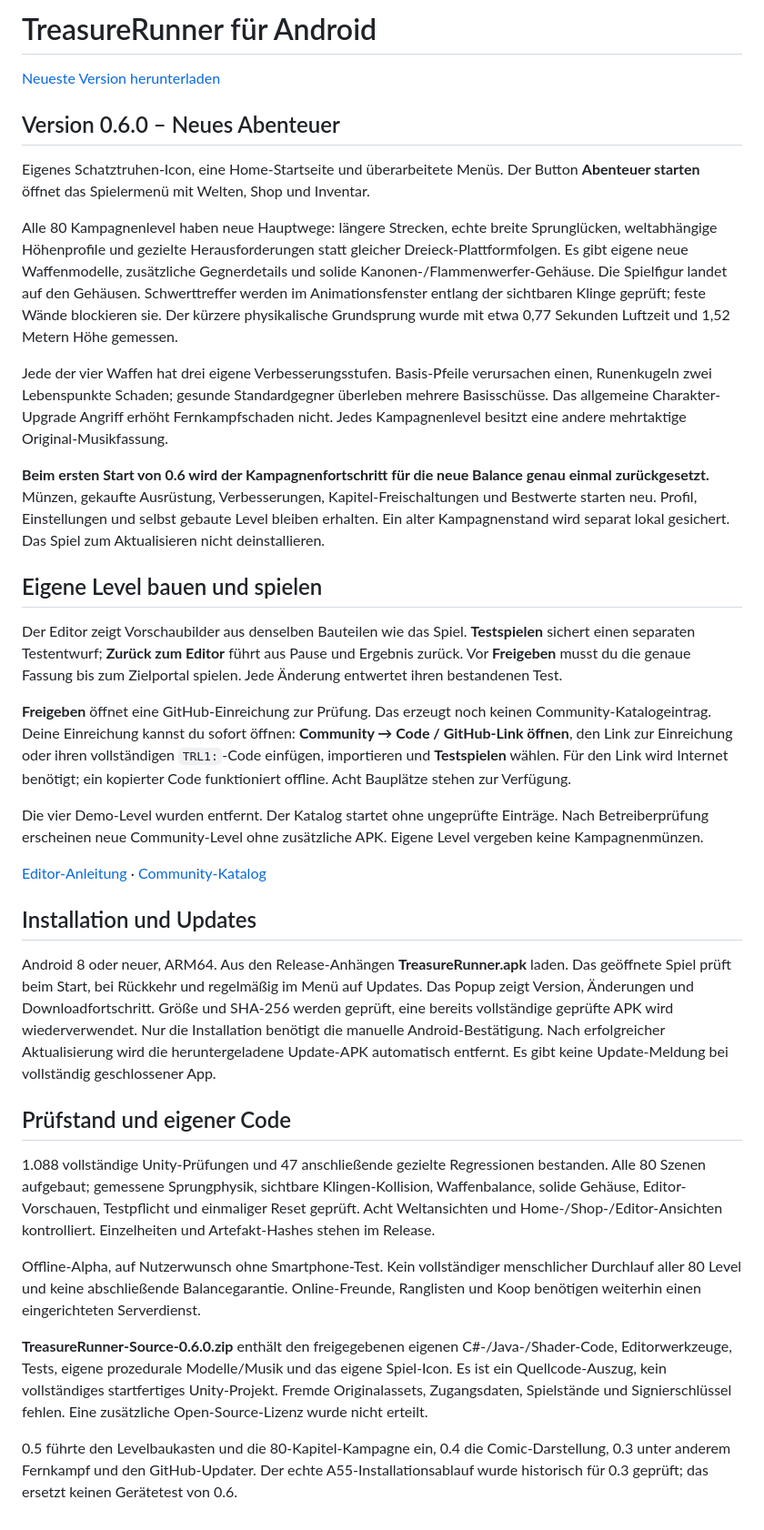
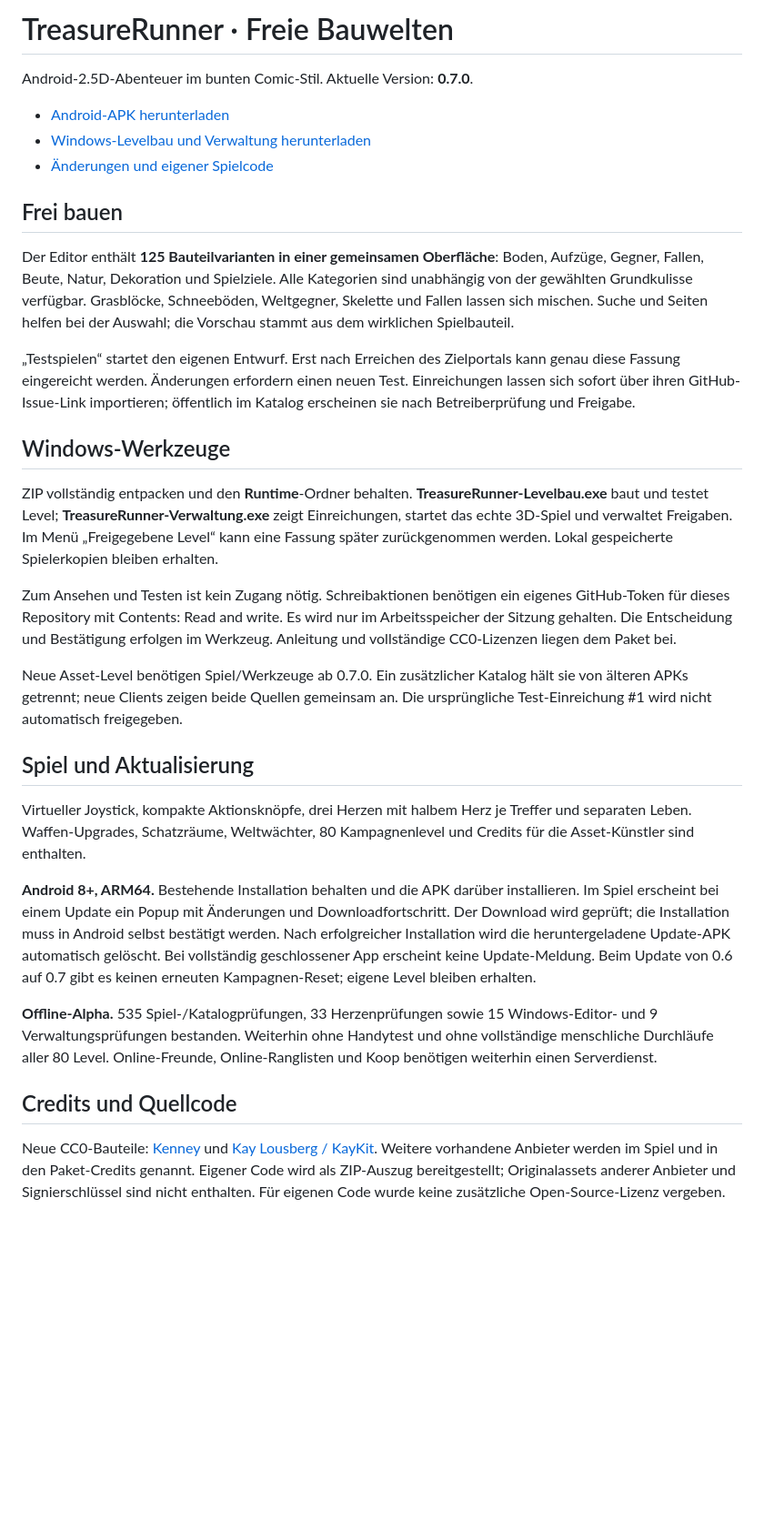
Before and after one commit to hahawasistlos1/TreasureRunner-Updates, a Markdown page: README.md, the part around the change. Shown at 91% size. Rendered like a GitHub page; blank space fills up the shorter version.

Commit message:
Dokumentation für TreasureRunner 0.7.0 aktualisieren

```diff
--- a/README.md
+++ b/README.md
@@ -1,37 +1,33 @@
-# TreasureRunner für Android
+# TreasureRunner · Freie Bauwelten
 
-[Neueste Version herunterladen](https://github.com/hahawasistlos1/TreasureRunner-Updates/releases/latest)
+Android-2.5D-Abenteuer im bunten Comic-Stil. Aktuelle Version: **0.7.0**.
 
-## Version 0.6.0 – Neues Abenteuer
+- [Android-APK herunterladen](https://github.com/hahawasistlos1/TreasureRunner-Updates/releases/latest/download/TreasureRunner.apk)
+- [Windows-Levelbau und Verwaltung herunterladen](https://github.com/hahawasistlos1/TreasureRunner-Updates/releases/latest/download/TreasureRunner-Windows-Werkzeuge.zip)
+- [Änderungen und eigener Spielcode](https://github.com/hahawasistlos1/TreasureRunner-Updates/releases/latest)
 
-Eigenes Schatztruhen-Icon, eine Home-Startseite und überarbeitete Menüs. Der Button **Abenteuer starten** öffnet das Spielermenü mit Welten, Shop und Inventar.
+## Frei bauen
 
-Alle 80 Kampagnenlevel haben neue Hauptwege: längere Strecken, echte breite Sprunglücken, weltabhängige Höhenprofile und gezielte Herausforderungen statt gleicher Dreieck-Plattformfolgen. Es gibt eigene neue Waffenmodelle, zusätzliche Gegnerdetails und solide Kanonen-/Flammenwerfer-Gehäuse. Die Spielfigur landet auf den Gehäusen. Schwerttreffer werden im Animationsfenster entlang der sichtbaren Klinge geprüft; feste Wände blockieren sie. Der kürzere physikalische Grundsprung wurde mit etwa 0,77 Sekunden Luftzeit und 1,52 Metern Höhe gemessen.
+Der Editor enthält **125 Bauteilvarianten in einer gemeinsamen Oberfläche**: Boden, Aufzüge, Gegner, Fallen, Beute, Natur, Dekoration und Spielziele. Alle Kategorien sind unabhängig von der gewählten Grundkulisse verfügbar. Grasblöcke, Schneeböden, Weltgegner, Skelette und Fallen lassen sich mischen. Suche und Seiten helfen bei der Auswahl; die Vorschau stammt aus dem wirklichen Spielbauteil.
 
-Jede der vier Waffen hat drei eigene Verbesserungsstufen. Basis-Pfeile verursachen einen, Runenkugeln zwei Lebenspunkte Schaden; gesunde Standardgegner überleben mehrere Basisschüsse. Das allgemeine Charakter-Upgrade Angriff erhöht Fernkampfschaden nicht. Jedes Kampagnenlevel besitzt eine andere mehrtaktige Original-Musikfassung.
+„Testspielen“ startet den eigenen Entwurf. Erst nach Erreichen des Zielportals kann genau diese Fassung eingereicht werden. Änderungen erfordern einen neuen Test. Einreichungen lassen sich sofort über ihren GitHub-Issue-Link importieren; öffentlich im Katalog erscheinen sie nach Betreiberprüfung und Freigabe.
 
-**Beim ersten Start von 0.6 wird der Kampagnenfortschritt für die neue Balance genau einmal zurückgesetzt.** Münzen, gekaufte Ausrüstung, Verbesserungen, Kapitel-Freischaltungen und Bestwerte starten neu. Profil, Einstellungen und selbst gebaute Level bleiben erhalten. Ein alter Kampagnenstand wird separat lokal gesichert. Das Spiel zum Aktualisieren nicht deinstallieren.
+## Windows-Werkzeuge
 
-## Eigene Level bauen und spielen
+ZIP vollständig entpacken und den **Runtime**-Ordner behalten. **TreasureRunner-Levelbau.exe** baut und testet Level; **TreasureRunner-Verwaltung.exe** zeigt Einreichungen, startet das echte 3D-Spiel und verwaltet Freigaben. Im Menü „Freigegebene Level“ kann eine Fassung später zurückgenommen werden. Lokal gespeicherte Spielerkopien bleiben erhalten.
 
-Der Editor zeigt Vorschaubilder aus denselben Bauteilen wie das Spiel. **Testspielen** sichert einen separaten Testentwurf; **Zurück zum Editor** führt aus Pause und Ergebnis zurück. Vor **Freigeben** musst du die genaue Fassung bis zum Zielportal spielen. Jede Änderung entwertet ihren bestandenen Test.
+Zum Ansehen und Testen ist kein Zugang nötig. Schreibaktionen benötigen ein eigenes GitHub-Token für dieses Repository mit Contents: Read and write. Es wird nur im Arbeitsspeicher der Sitzung gehalten. Die Entscheidung und Bestätigung erfolgen im Werkzeug. Anleitung und vollständige CC0-Lizenzen liegen dem Paket bei.
 
-**Freigeben** öffnet eine GitHub-Einreichung zur Prüfung. Das erzeugt noch keinen Community-Katalogeintrag. Deine Einreichung kannst du sofort öffnen: **Community → Code / GitHub-Link öffnen**, den Link zur Einreichung oder ihren vollständigen `TRL1:`-Code einfügen, importieren und **Testspielen** wählen. Für den Link wird Internet benötigt; ein kopierter Code funktioniert offline. Acht Bauplätze stehen zur Verfügung.
+Neue Asset-Level benötigen Spiel/Werkzeuge ab 0.7.0. Ein zusätzlicher Katalog hält sie von älteren APKs getrennt; neue Clients zeigen beide Quellen gemeinsam an. Die ursprüngliche Test-Einreichung #1 wird nicht automatisch freigegeben.
 
-Die vier Demo-Level wurden entfernt. Der Katalog startet ohne ungeprüfte Einträge. Nach Betreiberprüfung erscheinen neue Community-Level ohne zusätzliche APK. Eigene Level vergeben keine Kampagnenmünzen.
+## Spiel und Aktualisierung
 
-[Editor-Anleitung](community/README.md) · [Community-Katalog](community/catalog.json)
+Virtueller Joystick, kompakte Aktionsknöpfe, drei Herzen mit halbem Herz je Treffer und separaten Leben. Waffen-Upgrades, Schatzräume, Weltwächter, 80 Kampagnenlevel und Credits für die Asset-Künstler sind enthalten.
 
-## Installation und Updates
+**Android 8+, ARM64.** Bestehende Installation behalten und die APK darüber installieren. Im Spiel erscheint bei einem Update ein Popup mit Änderungen und Downloadfortschritt. Der Download wird geprüft; die Installation muss in Android selbst bestätigt werden. Nach erfolgreicher Installation wird die heruntergeladene Update-APK automatisch gelöscht. Bei vollständig geschlossener App erscheint keine Update-Meldung. Beim Update von 0.6 auf 0.7 gibt es keinen erneuten Kampagnen-Reset; eigene Level bleiben erhalten.
 
-Android 8 oder neuer, ARM64. Aus den Release-Anhängen **TreasureRunner.apk** laden. Das geöffnete Spiel prüft beim Start, bei Rückkehr und regelmäßig im Menü auf Updates. Das Popup zeigt Version, Änderungen und Downloadfortschritt. Größe und SHA-256 werden geprüft, eine bereits vollständige geprüfte APK wird wiederverwendet. Nur die Installation benötigt die manuelle Android-Bestätigung. Nach erfolgreicher Aktualisierung wird die heruntergeladene Update-APK automatisch entfernt. Es gibt keine Update-Meldung bei vollständig geschlossener App.
+**Offline-Alpha.** 535 Spiel-/Katalogprüfungen, 33 Herzenprüfungen sowie 15 Windows-Editor- und 9 Verwaltungsprüfungen bestanden. Weiterhin ohne Handytest und ohne vollständige menschliche Durchläufe aller 80 Level. Online-Freunde, Online-Ranglisten und Koop benötigen weiterhin einen Serverdienst.
 
-## Prüfstand und eigener Code
+## Credits und Quellcode
 
-1.088 vollständige Unity-Prüfungen und 47 anschließende gezielte Regressionen bestanden. Alle 80 Szenen aufgebaut; gemessene Sprungphysik, sichtbare Klingen-Kollision, Waffenbalance, solide Gehäuse, Editor-Vorschauen, Testpflicht und einmaliger Reset geprüft. Acht Weltansichten und Home-/Shop-/Editor-Ansichten kontrolliert. Einzelheiten und Artefakt-Hashes stehen im Release.
-
-Offline-Alpha, auf Nutzerwunsch ohne Smartphone-Test. Kein vollständiger menschlicher Durchlauf aller 80 Level und keine abschließende Balancegarantie. Online-Freunde, Ranglisten und Koop benötigen weiterhin einen eingerichteten Serverdienst.
-
-**TreasureRunner-Source-0.6.0.zip** enthält den freigegebenen eigenen C#-/Java-/Shader-Code, Editorwerkzeuge, Tests, eigene prozedurale Modelle/Musik und das eigene Spiel-Icon. Es ist ein Quellcode-Auszug, kein vollständiges startfertiges Unity-Projekt. Fremde Originalassets, Zugangsdaten, Spielstände und Signierschlüssel fehlen. Eine zusätzliche Open-Source-Lizenz wurde nicht erteilt.
-
-0.5 führte den Levelbaukasten und die 80-Kapitel-Kampagne ein, 0.4 die Comic-Darstellung, 0.3 unter anderem Fernkampf und den GitHub-Updater. Der echte A55-Installationsablauf wurde historisch für 0.3 geprüft; das ersetzt keinen Gerätetest von 0.6.
+Neue CC0-Bauteile: [Kenney](https://kenney.nl/assets) und [Kay Lousberg / KayKit](https://kaylousberg.com). Weitere vorhandene Anbieter werden im Spiel und in den Paket-Credits genannt. Eigener Code wird als ZIP-Auszug bereitgestellt; Originalassets anderer Anbieter und Signierschlüssel sind nicht enthalten. Für eigenen Code wurde keine zusätzliche Open-Source-Lizenz vergeben.
```
